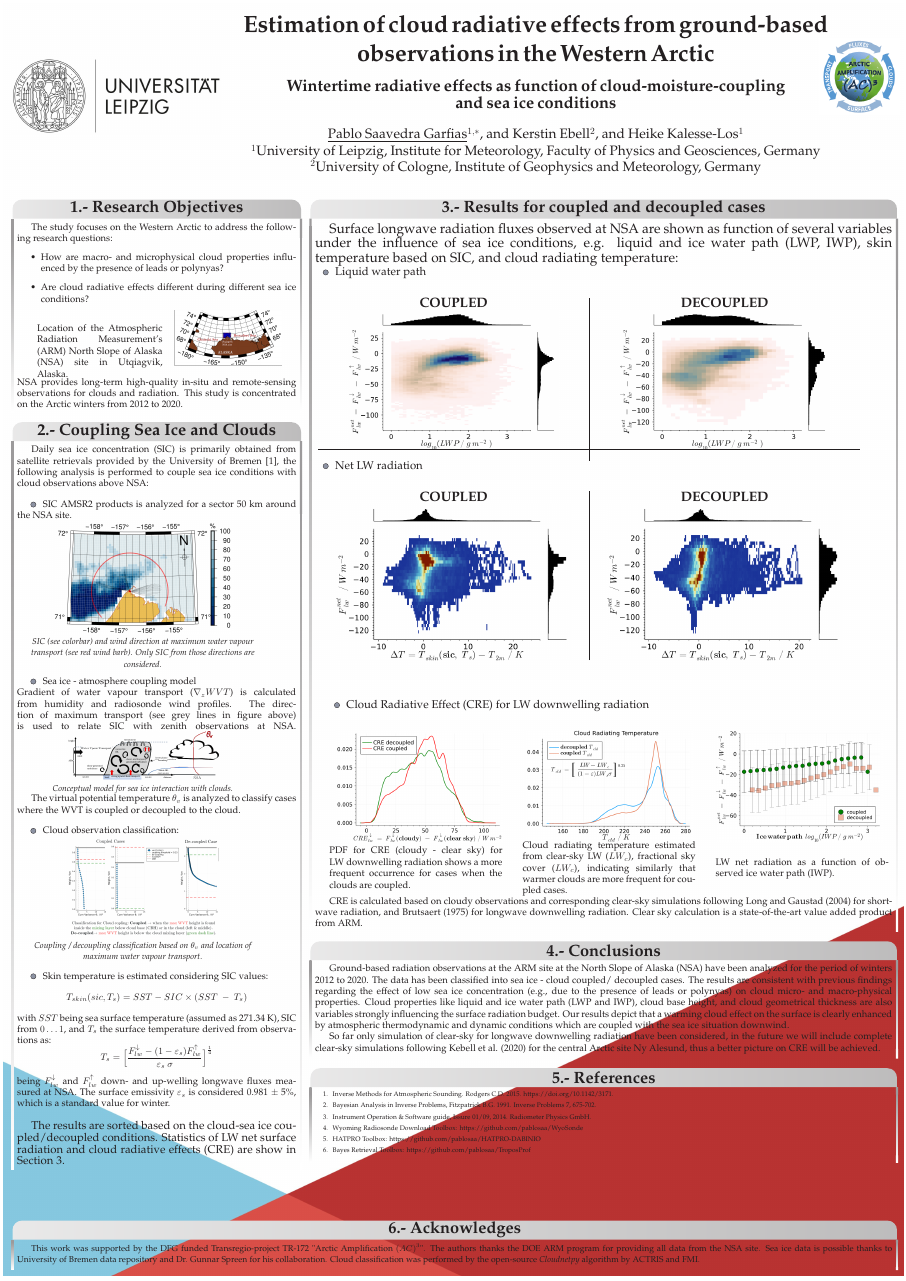
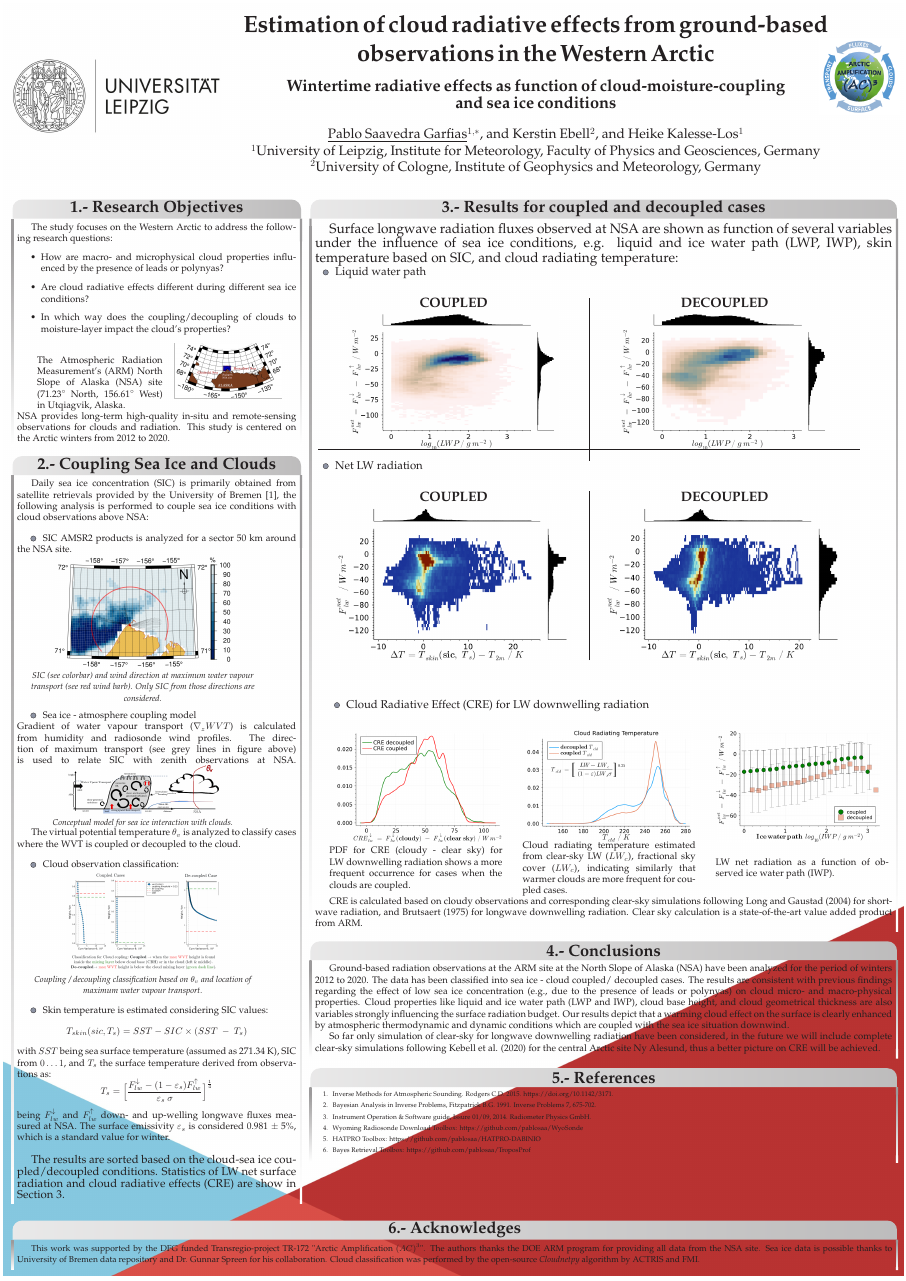
Before and after one commit to pablosaa/IRS2022_poster, a LaTeX poster (Saavedra_etal_S6_448_IRS2022.tex): the whole page. Compiled offline with pdfLaTeX.

Commit message:
txs auto checkin

```diff
--- a/Saavedra_etal_S6_448_IRS2022.tex
+++ b/Saavedra_etal_S6_448_IRS2022.tex
@@ -225,18 +225,19 @@ The study focuses on the Western Arctic to address the following research questi
 \begin{itemize}
 	\item How are macro- and microphysical cloud properties influenced by the presence of leads or polynyas?
 	\item Are cloud radiative effects different during different sea ice conditions?
+	\item In which way does the coupling/decoupling of clouds to moisture-layer impact the cloud's properties?
 \end{itemize}
 
 \begin{tabular*}{0.99\textwidth}[h!]{lc}
 	\begin{minipage}{0.45\textwidth}
 		\vspace{-3em}
-	Location of the Atmospheric Radiation Measurement’s (ARM) North Slope of Alaska (NSA) site in Utqiagvik, Alaska.
+	The Atmospheric Radiation Measurement’s (ARM) North Slope of Alaska (NSA) site (71.23$^\circ$ North, 156.61$^\circ$ West) in Utqiagvik, Alaska.
 	\end{minipage}
 	&
 	\includegraphics[scale=0.55]{NSA_SIC_100km.png}
 \end{tabular*}
 \\
-NSA provides long-term high-quality in-situ and remote-sensing observations for clouds and radiation. This study is concentrated on the Arctic winters from 2012 to 2020.
+NSA provides long-term high-quality in-situ and remote-sensing observations for clouds and radiation. This study is centered on the Arctic winters from 2012 to 2020.
   }
 %%%%%%%%%%%%%%%%%%%%%%%%%%%%%%%%%%%%%%%%%%%%%%%%%%%%%%%%%%%%%%%%%%%%%%%%%%%%%%
 \headerbox{2.- Coupling Sea Ice and Clouds}{name=retmethods,column=0,below=objective}{
```
